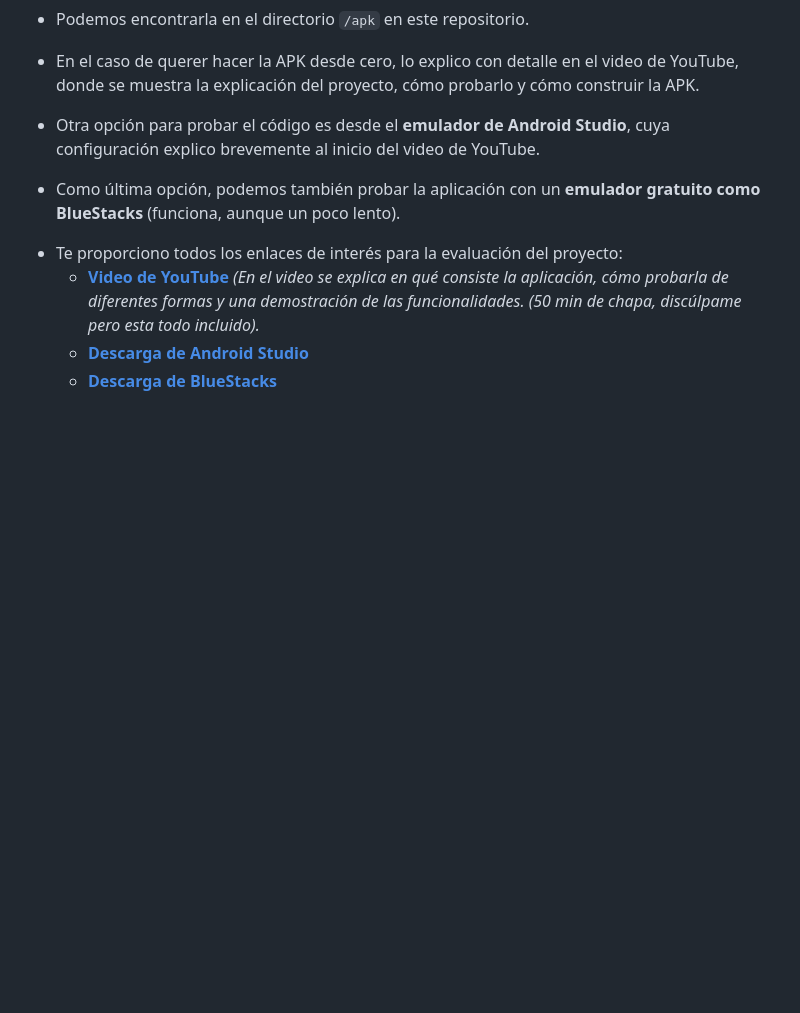
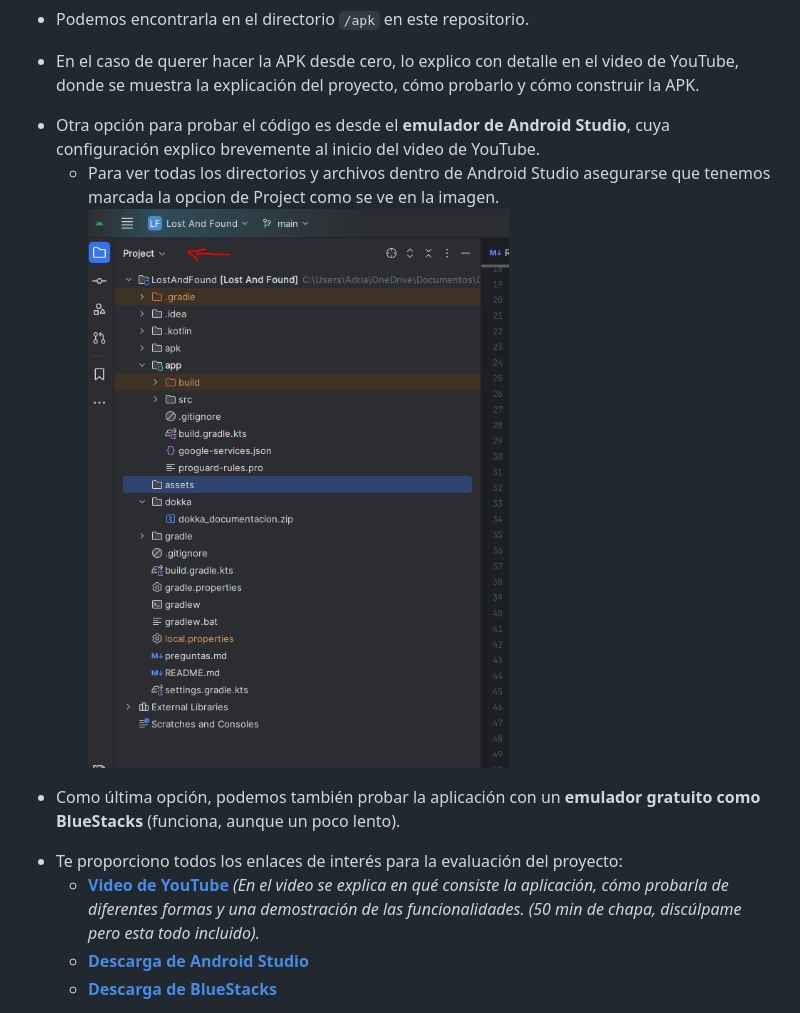
Before and after one commit to AdriFdezz/LostAndFound, a Markdown page: README.md, the part around the change. GitHub-like rendering; pictures changed too: assets/androidStudio_carpetas.PNG (added); blank space fills up the shorter version.

Commit message:
aclaracion AndroidStudio ver todo

```diff
--- a/README.md
+++ b/README.md
@@ -36,6 +36,8 @@
 * Podemos encontrarla en el directorio `/apk` en este repositorio.
 - En el caso de querer hacer la APK desde cero, lo explico con detalle en el video de YouTube, donde se muestra la explicación del proyecto, cómo probarlo y cómo construir la APK.
 * Otra opción para probar el código es desde el **emulador de Android Studio**, cuya configuración explico brevemente al inicio del video de YouTube.
+  * Para ver todas los directorios y archivos dentro de Android Studio asegurarse que tenemos marcada la opcion de Project como se ve en la imagen.
+![Ver directorio AndroidStudio](assets/androidStudio_carpetas.PNG)
 - Como última opción, podemos también probar la aplicación con un **emulador gratuito como BlueStacks** (funciona, aunque un poco lento).
 * Te proporciono todos los enlaces de interés para la evaluación del proyecto:
   - **[Video de YouTube](https://www.youtube.com/watch?v=dm1smtHQcxA)** _(En el video se explica en qué consiste la aplicación, cómo probarla de diferentes formas y una demostración de las funcionalidades. (50 min de chapa, discúlpame pero esta todo incluido)._
```
